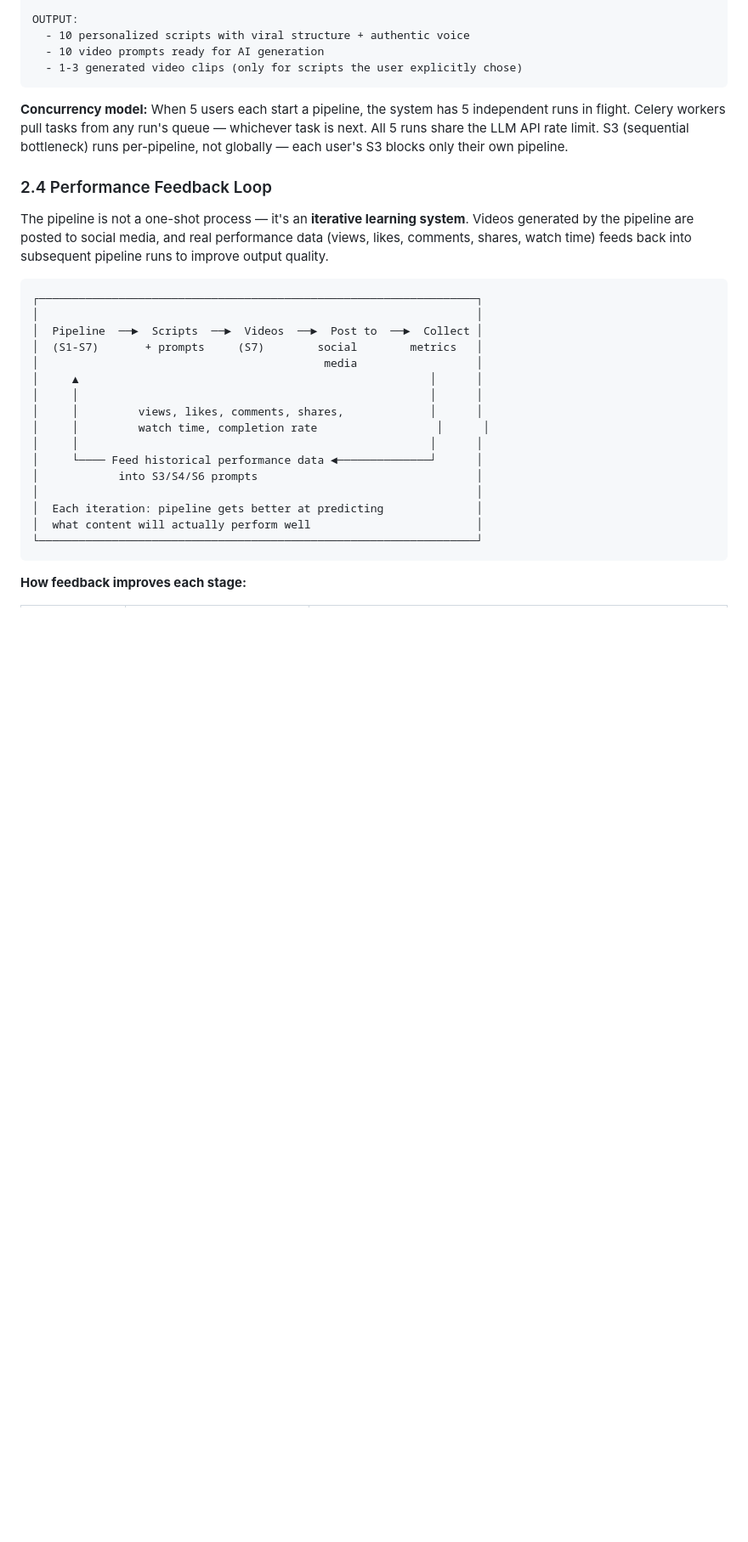
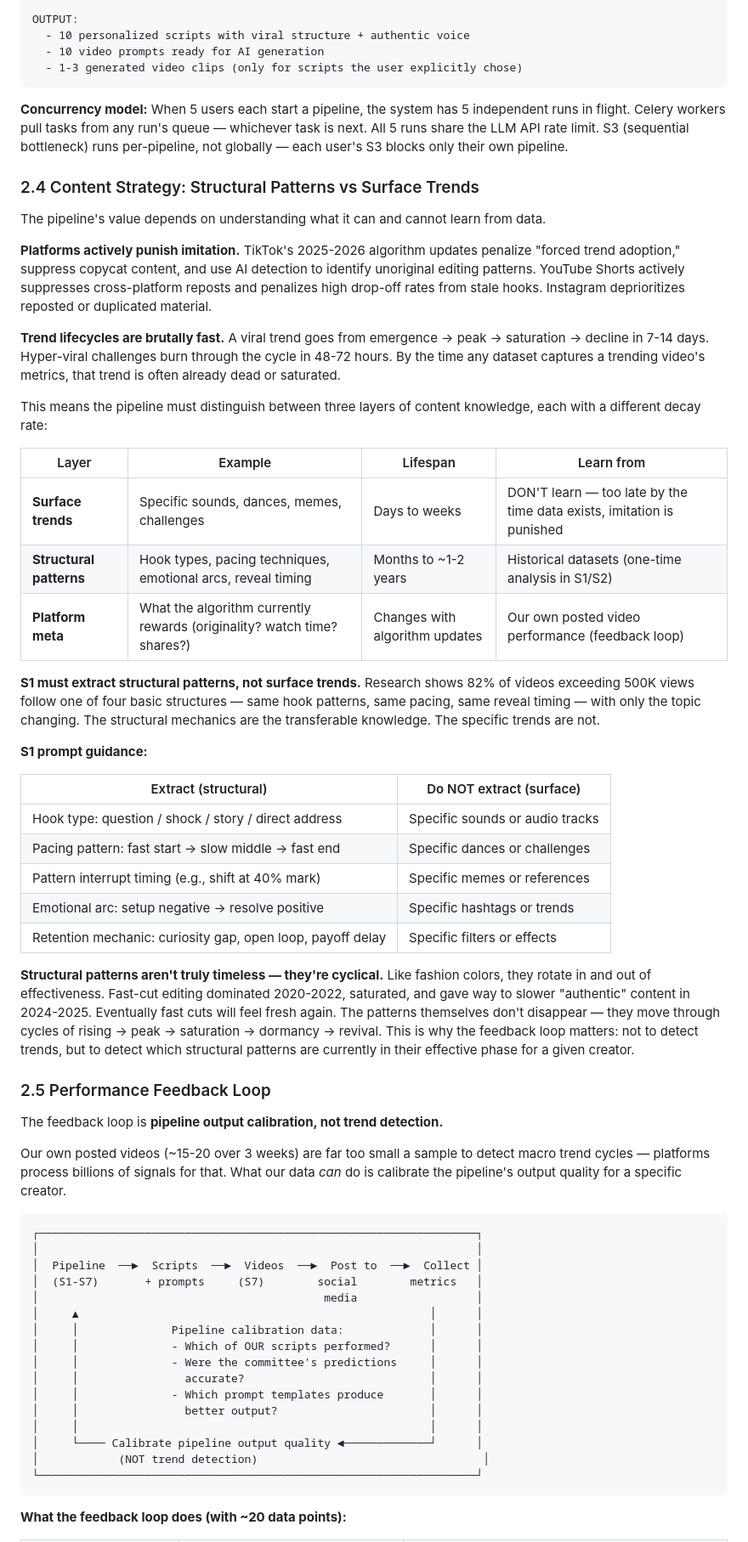
Before and after one commit to yangyang-how/flair2, a Markdown page: design/spec_v3.md, the part around one of its changes. Shown at 85% size. Rendered like a GitHub page; blank space fills up the shorter version.

````diff
--- a/design/spec_v3.md
+++ b/design/spec_v3.md
@@ -119,9 +119,41 @@ OUTPUT:
 
 **Concurrency model:** When 5 users each start a pipeline, the system has 5 independent runs in flight. Celery workers pull tasks from any run's queue — whichever task is next. All 5 runs share the LLM API rate limit. S3 (sequential bottleneck) runs per-pipeline, not globally — each user's S3 blocks only their own pipeline.
 
-### 2.4 Performance Feedback Loop
+### 2.4 Content Strategy: Structural Patterns vs Surface Trends
 
-The pipeline is not a one-shot process — it's an **iterative learning system**. Videos generated by the pipeline are posted to social media, and real performance data (views, likes, comments, shares, watch time) feeds back into subsequent pipeline runs to improve output quality.
+The pipeline's value depends on understanding what it can and cannot learn from data.
+
+**Platforms actively punish imitation.** TikTok's 2025-2026 algorithm updates penalize "forced trend adoption," suppress copycat content, and use AI detection to identify unoriginal editing patterns. YouTube Shorts actively suppresses cross-platform reposts and penalizes high drop-off rates from stale hooks. Instagram deprioritizes reposted or duplicated material.
+
+**Trend lifecycles are brutally fast.** A viral trend goes from emergence → peak → saturation → decline in 7-14 days. Hyper-viral challenges burn through the cycle in 48-72 hours. By the time any dataset captures a trending video's metrics, that trend is often already dead or saturated.
+
+This means the pipeline must distinguish between three layers of content knowledge, each with a different decay rate:
+
+| Layer | Example | Lifespan | Learn from |
+|---|---|---|---|
+| **Surface trends** | Specific sounds, dances, memes, challenges | Days to weeks | DON'T learn — too late by the time data exists, imitation is punished |
+| **Structural patterns** | Hook types, pacing techniques, emotional arcs, reveal timing | Months to ~1-2 years | Historical datasets (one-time analysis in S1/S2) |
+| **Platform meta** | What the algorithm currently rewards (originality? watch time? shares?) | Changes with algorithm updates | Our own posted video performance (feedback loop) |
+
+**S1 must extract structural patterns, not surface trends.** Research shows 82% of videos exceeding 500K views follow one of four basic structures — same hook patterns, same pacing, same reveal timing — with only the topic changing. The structural mechanics are the transferable knowledge. The specific trends are not.
+
+**S1 prompt guidance:**
+
+| Extract (structural) | Do NOT extract (surface) |
+|---|---|
+| Hook type: question / shock / story / direct address | Specific sounds or audio tracks |
+| Pacing pattern: fast start → slow middle → fast end | Specific dances or challenges |
+| Pattern interrupt timing (e.g., shift at 40% mark) | Specific memes or references |
+| Emotional arc: setup negative → resolve positive | Specific hashtags or trends |
+| Retention mechanic: curiosity gap, open loop, payoff delay | Specific filters or effects |
+
+**Structural patterns aren't truly timeless — they're cyclical.** Like fashion colors, they rotate in and out of effectiveness. Fast-cut editing dominated 2020-2022, saturated, and gave way to slower "authentic" content in 2024-2025. Eventually fast cuts will feel fresh again. The patterns themselves don't disappear — they move through cycles of rising → peak → saturation → dormancy → revival. This is why the feedback loop matters: not to detect trends, but to detect which structural patterns are currently in their effective phase for a given creator.
+
+### 2.5 Performance Feedback Loop
+
+The feedback loop is **pipeline output calibration, not trend detection.**
+
+Our own posted videos (~15-20 over 3 weeks) are far too small a sample to detect macro trend cycles — platforms process billions of signals for that. What our data *can* do is calibrate the pipeline's output quality for a specific creator.
 
 ```
 ┌──────────────────────────────────────────────────────────────────┐
@@ -130,17 +162,17 @@ The pipeline is not a one-shot process — it's an **iterative learning system**
 │  (S1-S7)       + prompts     (S7)        social        metrics   │
 │                                           media                  │
 │     ▲                                                     │      │
+│     │              Pipeline calibration data:             │      │
+│     │              - Which of OUR scripts performed?      │      │
+│     │              - Were the committee's predictions     │      │
+│     │                accurate?                            │      │
+│     │              - Which prompt templates produce       │      │
+│     │                better output?                       │      │
 │     │                                                     │      │
-│     │         views, likes, comments, shares,             │      │
-│     │         watch time, completion rate                  │      │
-│     │                                                     │      │
-│     └──── Feed historical performance data ◄──────────────┘      │
-│            into S3/S4/S6 prompts                                 │
-│                                                                  │
-│  Each iteration: pipeline gets better at predicting              │
-│  what content will actually perform well                         │
+│     └──── Calibrate pipeline output quality ◄─────────────┘      │
+│            (NOT trend detection)                                  │
 └──────────────────────────────────────────────────────────────────┘
 ```
 
-**How feedback improves each stage:**
+**What the feedback loop does (with ~20 data points):**
 
````
Also changed, not shown: other parts of design/spec_v3.md (+22 -13 lines).
